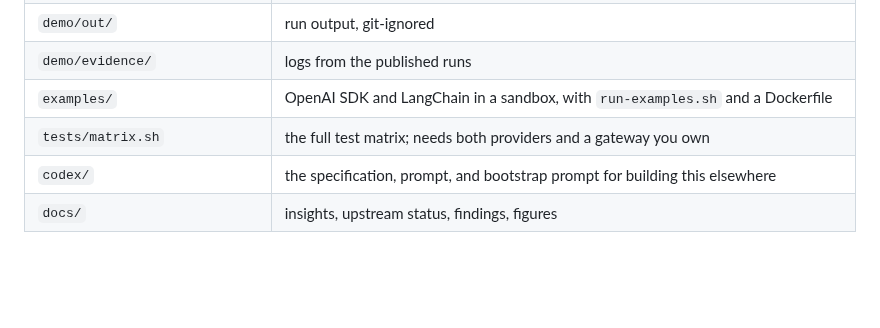
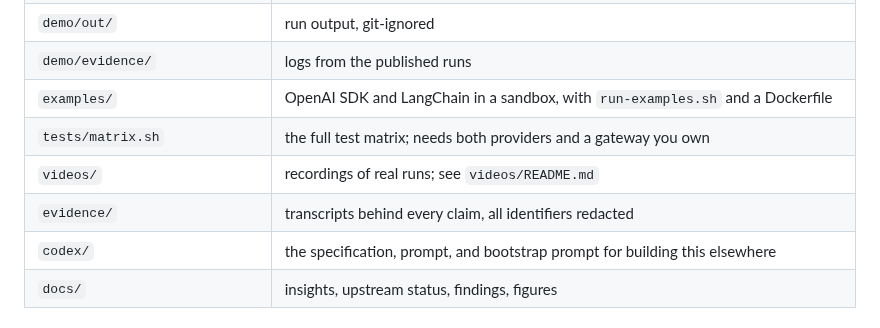
Before and after one commit to fede-kamel/openshell-oci-kill-switch-demo, a Markdown page: AGENTS.md, the part around the change. Rendered like a GitHub page; blank space fills up the shorter version.

```diff
--- a/AGENTS.md
+++ b/AGENTS.md
@@ -42,6 +42,8 @@ specification before running anything.
 | `demo/evidence/` | logs from the published runs |
 | `examples/` | OpenAI SDK and LangChain in a sandbox, with `run-examples.sh` and a Dockerfile |
 | `tests/matrix.sh` | the full test matrix; needs both providers and a gateway you own |
+| `videos/` | recordings of real runs; see `videos/README.md` |
+| `evidence/` | transcripts behind every claim, all identifiers redacted |
 | `codex/` | the specification, prompt, and bootstrap prompt for building this elsewhere |
 | `docs/` | insights, upstream status, findings, figures |
 
```
Also changed, not shown: README.md (+28 -1 lines), codex/README.md (+3 -0 lines), evidence/README.md (added, +18 -0 lines), evidence/codex-customer-handoff-2026-10-02.md (added, +67 -0 lines), evidence/codex-operator-run-2026-10-02.md (added, +44 -0 lines), evidence/codex-review-findings-2026-10-01.md (added, +53 -0 lines), evidence/poc/README.md (added, +19 -0 lines), evidence/poc/report-20261002-0901-attempt1.md (added, +16 -0 lines), evidence/poc/report-20261002-0911.md (added, +16 -0 lines), docs/figures/codex-entry-point.png (added), 7 other files.
